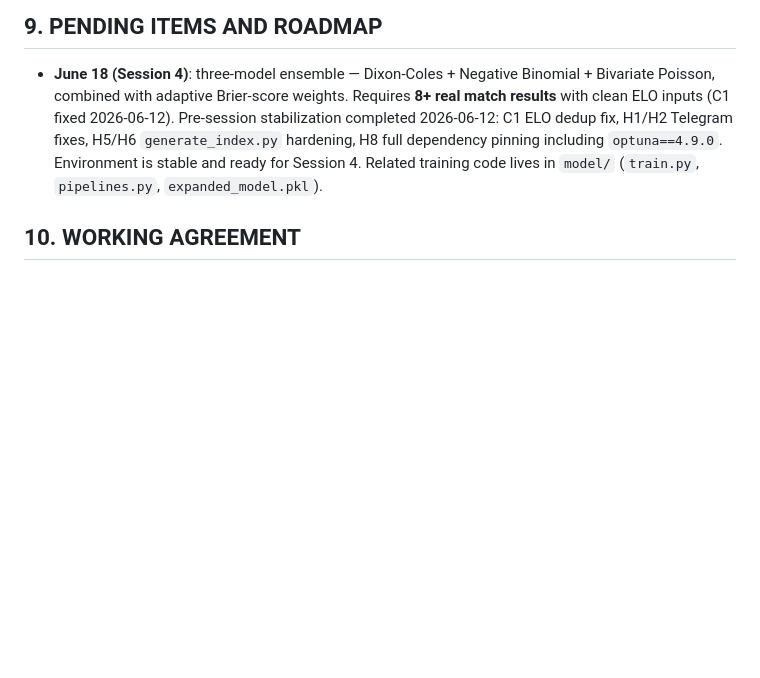
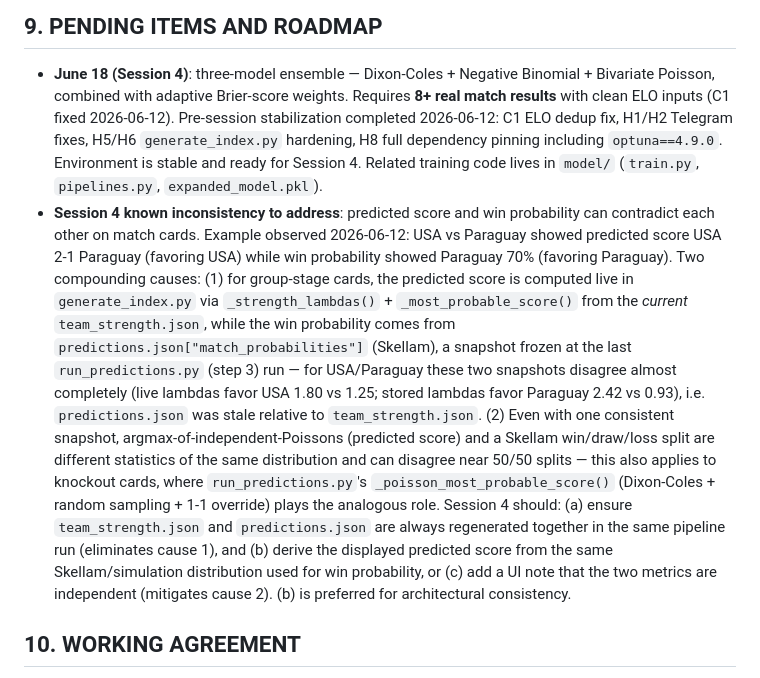
Before and after one commit to DiCor-Sas/wc2026, a Markdown page: CLAUDE.md, the part around the change. GitHub-like rendering; blank space fills up the shorter version.

Commit message:
docs: correct predicted score vs win probability inconsistency detail for Session 4

```diff
--- a/CLAUDE.md
+++ b/CLAUDE.md
@@ -408,6 +408,31 @@ column as COT (cross-checked against ARG/URU = COT+2). Used to correct all
   dependency pinning including `optuna==4.9.0`. Environment is stable and
   ready for Session 4. Related training code lives in `model/` (`train.py`,
   `pipelines.py`, `expanded_model.pkl`).
+- **Session 4 known inconsistency to address**: predicted score and win
+  probability can contradict each other on match cards. Example observed
+  2026-06-12: USA vs Paraguay showed predicted score USA 2-1 Paraguay
+  (favoring USA) while win probability showed Paraguay 70% (favoring
+  Paraguay). Two compounding causes: (1) for group-stage cards, the
+  predicted score is computed live in `generate_index.py` via
+  `_strength_lambdas()` + `_most_probable_score()` from the *current*
+  `team_strength.json`, while the win probability comes from
+  `predictions.json["match_probabilities"]` (Skellam), a snapshot frozen
+  at the last `run_predictions.py` (step 3) run — for USA/Paraguay these
+  two snapshots disagree almost completely (live lambdas favor USA 1.80
+  vs 1.25; stored lambdas favor Paraguay 2.42 vs 0.93), i.e.
+  `predictions.json` was stale relative to `team_strength.json`. (2) Even
+  with one consistent snapshot, argmax-of-independent-Poissons (predicted
+  score) and a Skellam win/draw/loss split are different statistics of the
+  same distribution and can disagree near 50/50 splits — this also applies
+  to knockout cards, where `run_predictions.py`'s
+  `_poisson_most_probable_score()` (Dixon-Coles + random sampling + 1-1
+  override) plays the analogous role. Session 4 should: (a) ensure
+  `team_strength.json` and `predictions.json` are always regenerated
+  together in the same pipeline run (eliminates cause 1), and (b) derive
+  the displayed predicted score from the same Skellam/simulation
+  distribution used for win probability, or (c) add a UI note that the two
+  metrics are independent (mitigates cause 2). (b) is preferred for
+  architectural consistency.
 
 ## 10. WORKING AGREEMENT
 
```
